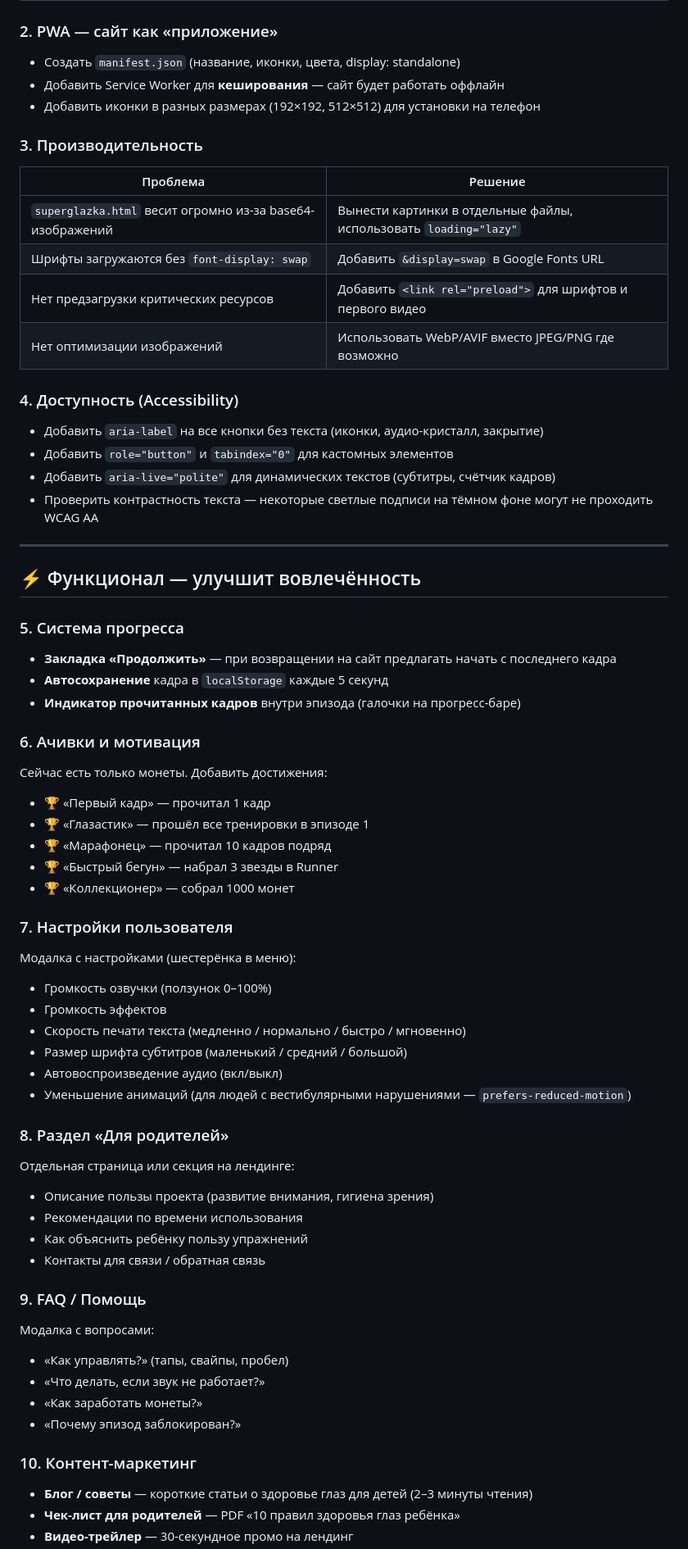
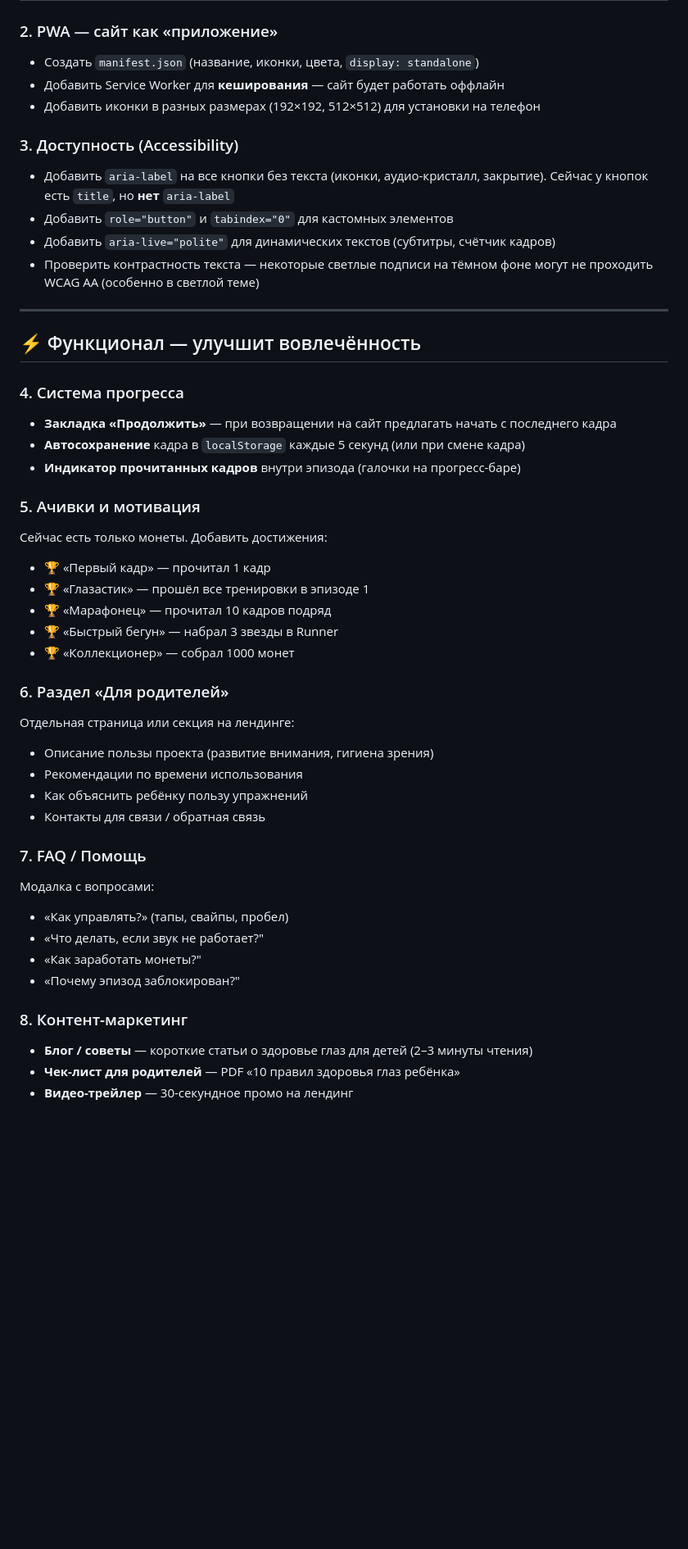
Before and after one commit to XomyaxX/SuperglazkaGame_V3, a Markdown page: РЕКОМЕНДАЦИИ.md, the part around one of its changes. Shown at 82% size. Rendered like a GitHub page; blank space fills up the shorter version.

```diff
--- a/РЕКОМЕНДАЦИИ.md
+++ b/РЕКОМЕНДАЦИИ.md
@@ -17,34 +37,26 @@
 | Нет canonical URL | Возможны дубли страниц в поиске | Добавить `<link rel="canonical">` на каждую страницу |
 
 ### 2. PWA — сайт как «приложение»
-- Создать `manifest.json` (название, иконки, цвета, display: standalone)
+- Создать `manifest.json` (название, иконки, цвета, `display: standalone`)
 - Добавить Service Worker для **кеширования** — сайт будет работать оффлайн
 - Добавить иконки в разных размерах (192×192, 512×512) для установки на телефон
 
-### 3. Производительность
-| Проблема | Решение |
-|----------|---------|
-| `superglazka.html` весит огромно из-за base64-изображений | Вынести картинки в отдельные файлы, использовать `loading="lazy"` |
-| Шрифты загружаются без `font-display: swap` | Добавить `&display=swap` в Google Fonts URL |
-| Нет предзагрузки критических ресурсов | Добавить `<link rel="preload">` для шрифтов и первого видео |
-| Нет оптимизации изображений | Использовать WebP/AVIF вместо JPEG/PNG где возможно |
-
-### 4. Доступность (Accessibility)
-- Добавить `aria-label` на все кнопки без текста (иконки, аудио-кристалл, закрытие)
+### 3. Доступность (Accessibility)
+- Добавить `aria-label` на все кнопки без текста (иконки, аудио-кристалл, закрытие). Сейчас у кнопок есть `title`, но **нет** `aria-label`
 - Добавить `role="button"` и `tabindex="0"` для кастомных элементов
 - Добавить `aria-live="polite"` для динамических текстов (субтитры, счётчик кадров)
-- Проверить контрастность текста — некоторые светлые подписи на тёмном фоне могут не проходить WCAG AA
+- Проверить контрастность текста — некоторые светлые подписи на тёмном фоне могут не проходить WCAG AA (особенно в светлой теме)
 
 ---
 
 ## ⚡ Функционал — улучшит вовлечённость
 
-### 5. Система прогресса
+### 4. Система прогресса
 - **Закладка «Продолжить»** — при возвращении на сайт предлагать начать с последнего кадра
-- **Автосохранение** кадра в `localStorage` каждые 5 секунд
+- **Автосохранение** кадра в `localStorage` каждые 5 секунд (или при смене кадра)
 - **Индикатор прочитанных кадров** внутри эпизода (галочки на прогресс-баре)
 
-### 6. Ачивки и мотивация
+### 5. Ачивки и мотивация
 Сейчас есть только монеты. Добавить достижения:
 - 🏆 «Первый кадр» — прочитал 1 кадр
 - 🏆 «Глазастик» — прошёл все тренировки в эпизоде 1
@@ -52,30 +64,21 @@
 - 🏆 «Быстрый бегун» — набрал 3 звезды в Runner
 - 🏆 «Коллекционер» — собрал 1000 монет
 
-### 7. Настройки пользователя
-Модалка с настройками (шестерёнка в меню):
-- Громкость озвучки (ползунок 0–100%)
-- Громкость эффектов
-- Скорость печати текста (медленно / нормально / быстро / мгновенно)
-- Размер шрифта субтитров (маленький / средний / большой)
-- Автовоспроизведение аудио (вкл/выкл)
-- Уменьшение анимаций (для людей с вестибулярными нарушениями — `prefers-reduced-motion`)
-
-### 8. Раздел «Для родителей»
+### 6. Раздел «Для родителей»
 Отдельная страница или секция на лендинге:
 - Описание пользы проекта (развитие внимания, гигиена зрения)
 - Рекомендации по времени использования
 - Как объяснить ребёнку пользу упражнений
 - Контакты для связи / обратная связь
 
-### 9. FAQ / Помощь
+### 7. FAQ / Помощь
 Модалка с вопросами:
 - «Как управлять?» (тапы, свайпы, пробел)
-- «Что делать, если звук не работает?»
-- «Как заработать монеты?»
-- «Почему эпизод заблокирован?»
+- «Что делать, если звук не работает?"
+- «Как заработать монеты?"
+- «Почему эпизод заблокирован?"
 
-### 10. Контент-маркетинг
+### 8. Контент-маркетинг
 - **Блог / советы** — короткие статьи о здоровье глаз для детей (2–3 минуты чтения)
 - **Чек-лист для родителей** — PDF «10 правил здоровья глаз ребёнка»
 - **Видео-трейлер** — 30-секундное промо на лендинг
```
Also changed, not shown: other parts of РЕКОМЕНДАЦИИ.md (+66 -42 lines).
